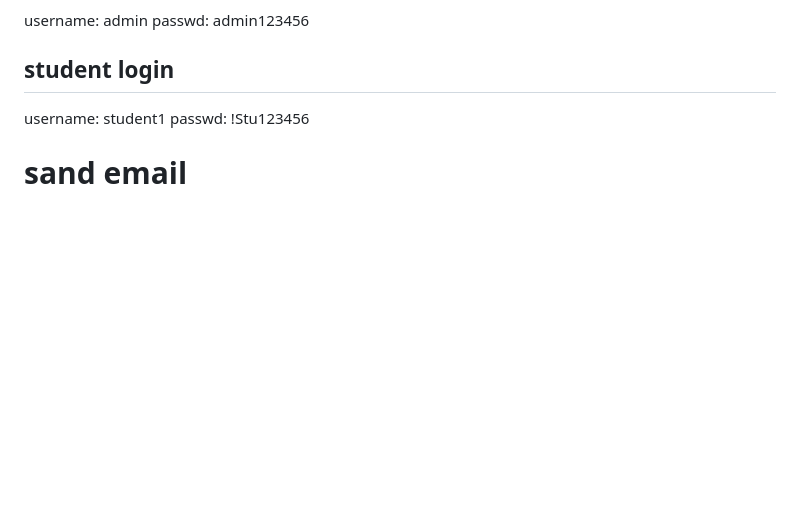
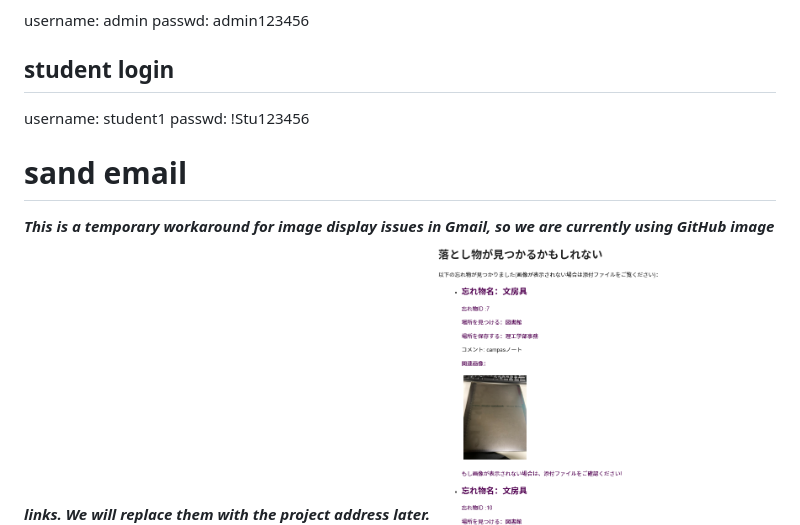
Before and after one commit to Krat1078/Revised_Yugou_2024_teamB, a Markdown page: README_EN.md, the part around the change. GitHub-like rendering; blank space fills up the shorter version.

```diff
--- a/README_EN.md
+++ b/README_EN.md
@@ -46,7 +46,7 @@ username: student1
 passwd: !Stu123456
 
 # sand email
-
+***This is a temporary workaround for image display issues in Gmail, so we are currently using GitHub image links. We will replace them with the project address later.***
 ![sand_email.png](/assets/images/sand_email.png)
 
 
```
